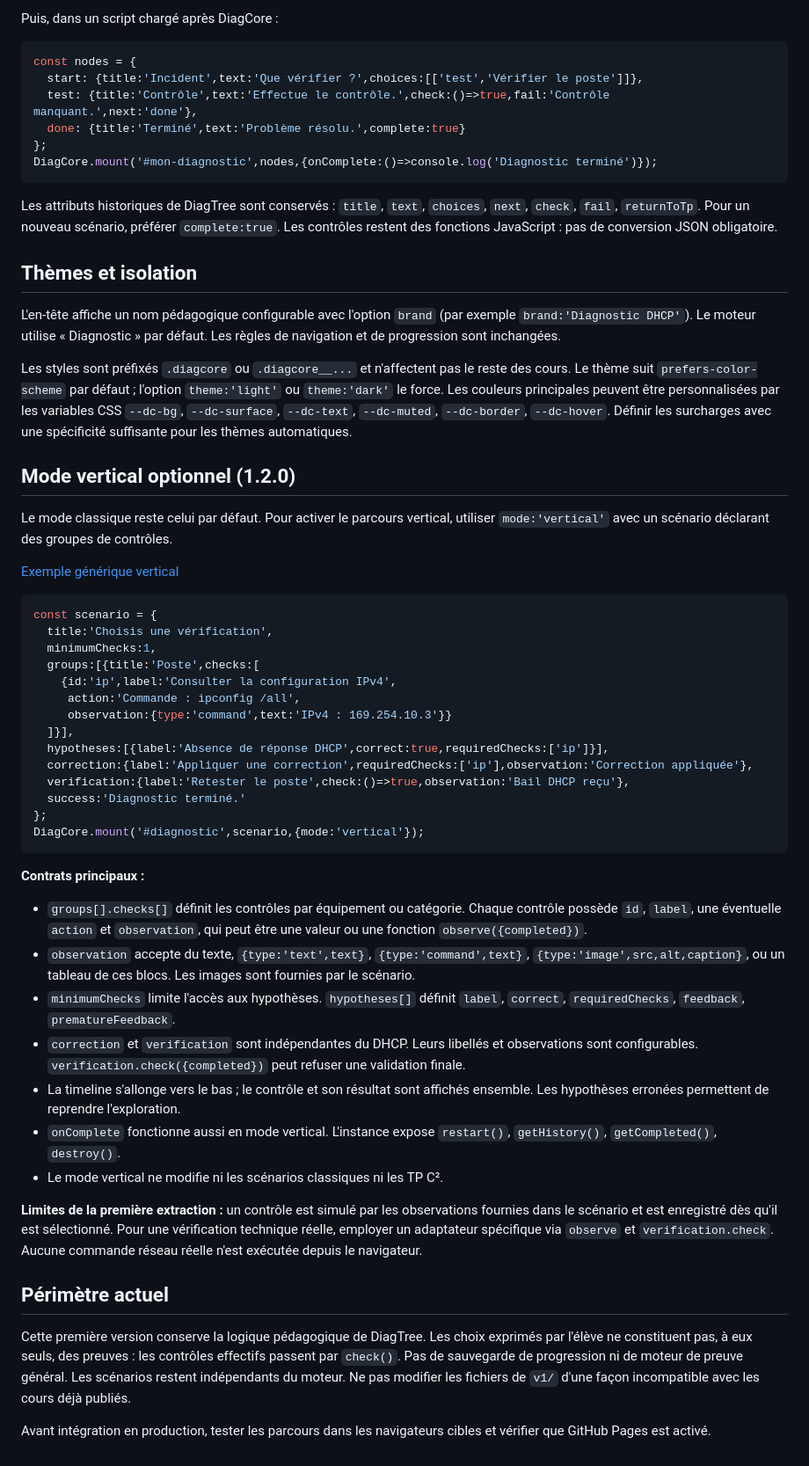
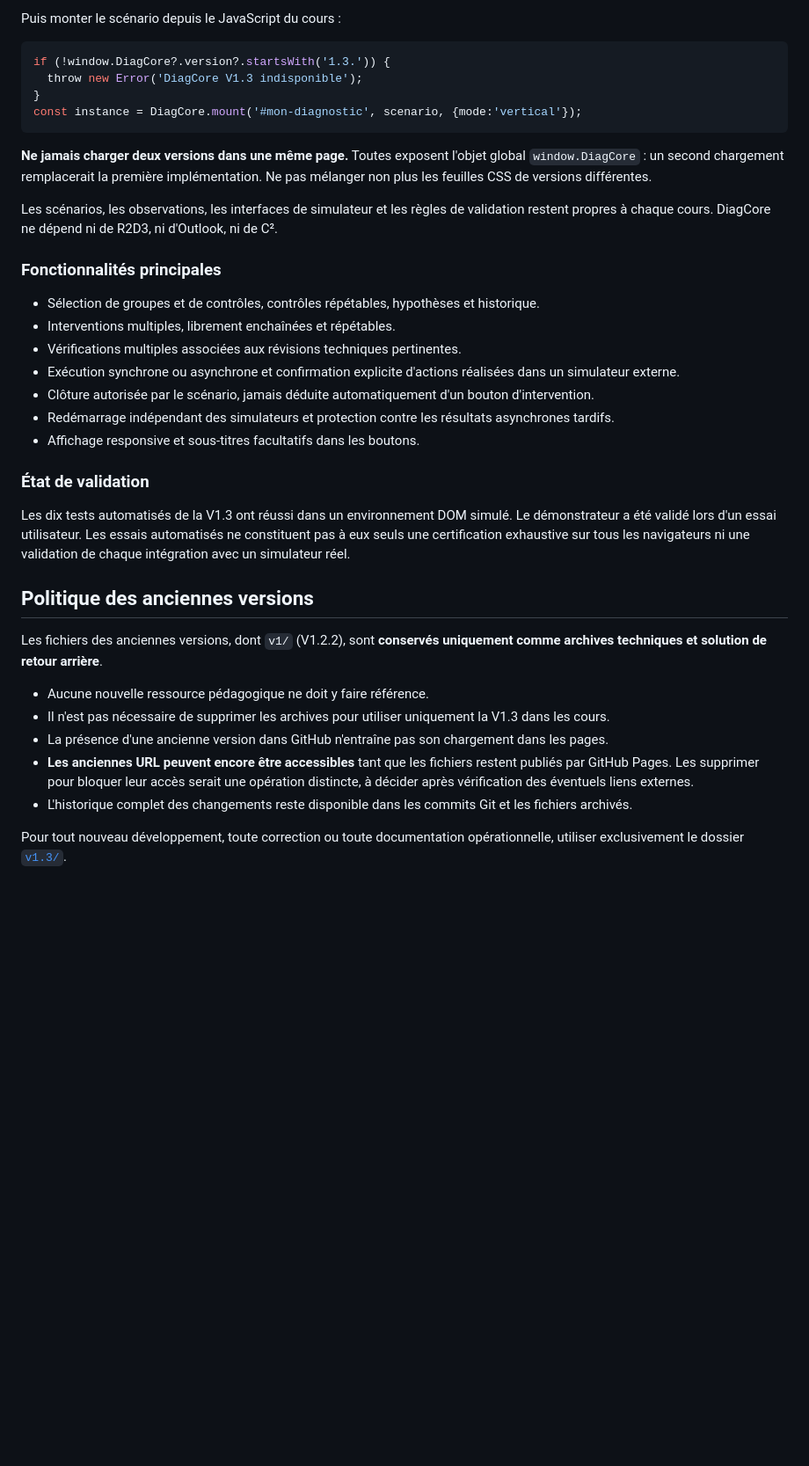
Before and after one commit to chaoli22000bzh/diagcore, a Markdown page: README.md, the part around one of its changes. Shown at 88% size. Drawn GitHub-style; blank space fills up the shorter version.

Commit message:
DiagCore : documenter V1.3 comme seule version de reference

````diff
--- a/README.md
+++ b/README.md
@@ -55,62 +27,40 @@ Démonstration prévue sur GitHub Pages : https://chaoli22000bzh.github.io/diagc
 ```
 
-Puis, dans un script chargé après DiagCore :
+Puis monter le scénario depuis le JavaScript du cours :
 
 ```js
-const nodes = {
-  start: {title:'Incident',text:'Que vérifier ?',choices:[['test','Vérifier le poste']]},
-  test: {title:'Contrôle',text:'Effectue le contrôle.',check:()=>true,fail:'Contrôle manquant.',next:'done'},
-  done: {title:'Terminé',text:'Problème résolu.',complete:true}
-};
-DiagCore.mount('#mon-diagnostic',nodes,{onComplete:()=>console.log('Diagnostic terminé')});
+if (!window.DiagCore?.version?.startsWith('1.3.')) {
+  throw new Error('DiagCore V1.3 indisponible');
+}
+const instance = DiagCore.mount('#mon-diagnostic', scenario, {mode:'vertical'});
 ```
 
-Les attributs historiques de DiagTree sont conservés : `title`, `text`, `choices`, `next`, `check`, `fail`, `returnToTp`. Pour un nouveau scénario, préférer `complete:true`. Les contrôles restent des fonctions JavaScript : pas de conversion JSON obligatoire.
+**Ne jamais charger deux versions dans une même page.** Toutes exposent l'objet global `window.DiagCore` : un second chargement remplacerait la première implémentation. Ne pas mélanger non plus les feuilles CSS de versions différentes.
 
-## Thèmes et isolation
+Les scénarios, les observations, les interfaces de simulateur et les règles de validation restent propres à chaque cours. DiagCore ne dépend ni de R2D3, ni d'Outlook, ni de C².
 
-L'en-tête affiche un nom pédagogique configurable avec l'option `brand` (par exemple `brand:'Diagnostic DHCP'`). Le moteur utilise « Diagnostic » par défaut. Les règles de navigation et de progression sont inchangées.
+### Fonctionnalités principales
 
-Les styles sont préfixés `.diagcore` ou `.diagcore__...` et n'affectent pas le reste des cours. Le thème suit `prefers-color-scheme` par défaut ; l'option `theme:'light'` ou `theme:'dark'` le force. Les couleurs principales peuvent être personnalisées par les variables CSS `--dc-bg`, `--dc-surface`, `--dc-text`, `--dc-muted`, `--dc-border`, `--dc-hover`. Définir les surcharges avec une spécificité suffisante pour les thèmes automatiques.
+- Sélection de groupes et de contrôles, contrôles répétables, hypothèses et historique.
+- Interventions multiples, librement enchaînées et répétables.
+- Vérifications multiples associées aux révisions techniques pertinentes.
+- Exécution synchrone ou asynchrone et confirmation explicite d'actions réalisées dans un simulateur externe.
+- Clôture autorisée par le scénario, jamais déduite automatiquement d'un bouton d'intervention.
+- Redémarrage indépendant des simulateurs et protection contre les résultats asynchrones tardifs.
+- Affichage responsive et sous-titres facultatifs dans les boutons.
 
+### État de validation
 
-## Mode vertical optionnel (1.2.0)
+Les dix tests automatisés de la V1.3 ont réussi dans un environnement DOM simulé. Le démonstrateur a été validé lors d'un essai utilisateur. Les essais automatisés ne constituent pas à eux seuls une certification exhaustive sur tous les navigateurs ni une validation de chaque intégration avec un simulateur réel.
 
-Le mode classique reste celui par défaut. Pour activer le parcours vertical, utiliser `mode:'vertical'` avec un scénario déclarant des groupes de contrôles.
+## Politique des anciennes versions
 
-[Exemple générique vertical](https://chaoli22000bzh.github.io/diagcore/demo/vertical.html)
+Les fichiers des anciennes versions, dont `v1/` (V1.2.2), sont **conservés uniquement comme archives techniques et solution de retour arrière**.
 
-```js
-const scenario = {
-  title:'Choisis une vérification',
-  minimumChecks:1,
-  groups:[{title:'Poste',checks:[
-    {id:'ip',label:'Consulter la configuration IPv4',
-     action:'Commande : ipconfig /all',
-     observation:{type:'command',text:'IPv4 : 169.254.10.3'}}
-  ]}],
-  hypotheses:[{label:'Absence de réponse DHCP',correct:true,requiredChecks:['ip']}],
-  correction:{label:'Appliquer une correction',requiredChecks:['ip'],observation:'Correction appliquée'},
-  verification:{label:'Retester le poste',check:()=>true,observation:'Bail DHCP reçu'},
-  success:'Diagnostic terminé.'
-};
-DiagCore.mount('#diagnostic',scenario,{mode:'vertical'});
-```
+- Aucune nouvelle ressource pédagogique ne doit y faire référence.
+- Il n'est pas nécessaire de supprimer les archives pour utiliser uniquement la V1.3 dans les cours.
+- La présence d'une ancienne version dans GitHub n'entraîne pas son chargement dans les pages.
+- **Les anciennes URL peuvent encore être accessibles** tant que les fichiers restent publiés par GitHub Pages. Les supprimer pour bloquer leur accès serait une opération distincte, à décider après vérification des éventuels liens externes.
+- L'historique complet des changements reste disponible dans les commits Git et les fichiers archivés.
 
-**Contrats principaux :**
-
-- `groups[].checks[]` définit les contrôles par équipement ou catégorie. Chaque contrôle possède `id`, `label`, une éventuelle `action` et `observation`, qui peut être une valeur ou une fonction `observe({completed})`.
-- `observation` accepte du texte, `{type:'text',text}`, `{type:'command',text}`, `{type:'image',src,alt,caption}`, ou un tableau de ces blocs. Les images sont fournies par le scénario.
-- `minimumChecks` limite l'accès aux hypothèses. `hypotheses[]` définit `label`, `correct`, `requiredChecks`, `feedback`, `prematureFeedback`.
-- `correction` et `verification` sont indépendantes du DHCP. Leurs libellés et observations sont configurables. `verification.check({completed})` peut refuser une validation finale.
-- La timeline s'allonge vers le bas ; le contrôle et son résultat sont affichés ensemble. Les hypothèses erronées permettent de reprendre l'exploration.
-- `onComplete` fonctionne aussi en mode vertical. L'instance expose `restart()`, `getHistory()`, `getCompleted()`, `destroy()`.
-- Le mode vertical ne modifie ni les scénarios classiques ni les TP C².
-
-**Limites de la première extraction :** un contrôle est simulé par les observations fournies dans le scénario et est enregistré dès qu'il est sélectionné. Pour une vérification technique réelle, employer un adaptateur spécifique via `observe` et `verification.check`. Aucune commande réseau réelle n'est exécutée depuis le navigateur.
-
-## Périmètre actuel
-
-Cette première version conserve la logique pédagogique de DiagTree. Les choix exprimés par l'élève ne constituent pas, à eux seuls, des preuves : les contrôles effectifs passent par `check()`. Pas de sauvegarde de progression ni de moteur de preuve général. Les scénarios restent indépendants du moteur. Ne pas modifier les fichiers de `v1/` d'une façon incompatible avec les cours déjà publiés.
-
-Avant intégration en production, tester les parcours dans les navigateurs cibles et vérifier que GitHub Pages est activé.
+Pour tout nouveau développement, toute correction ou toute documentation opérationnelle, utiliser exclusivement le dossier [`v1.3/`](v1.3/).
````
Also changed, not shown: other parts of README.md (+14 -42 lines).
